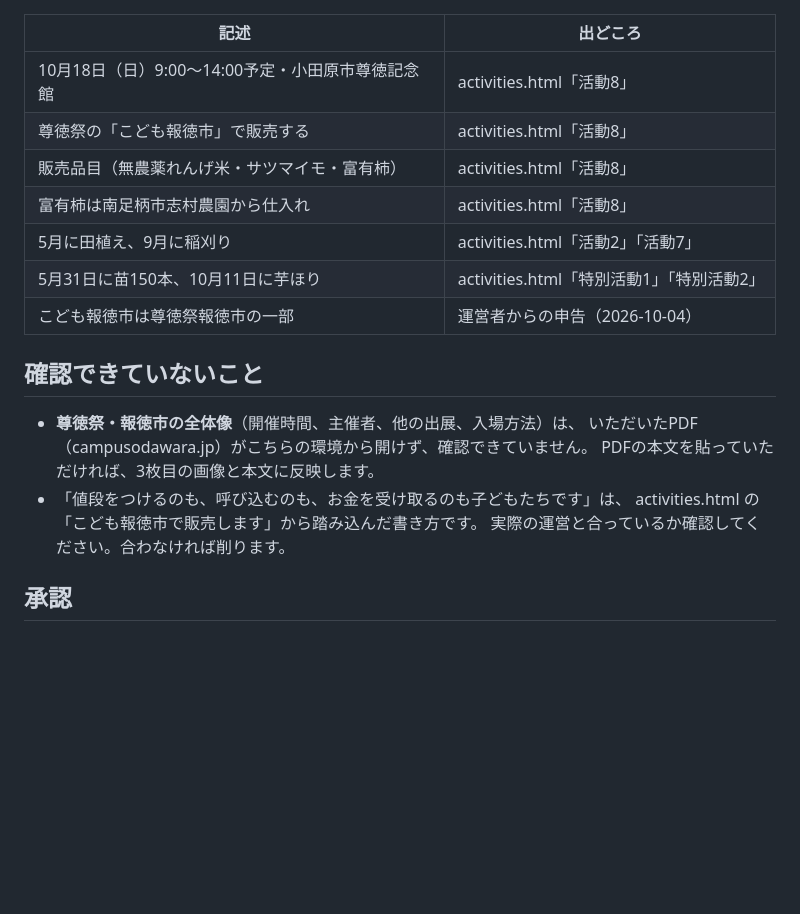
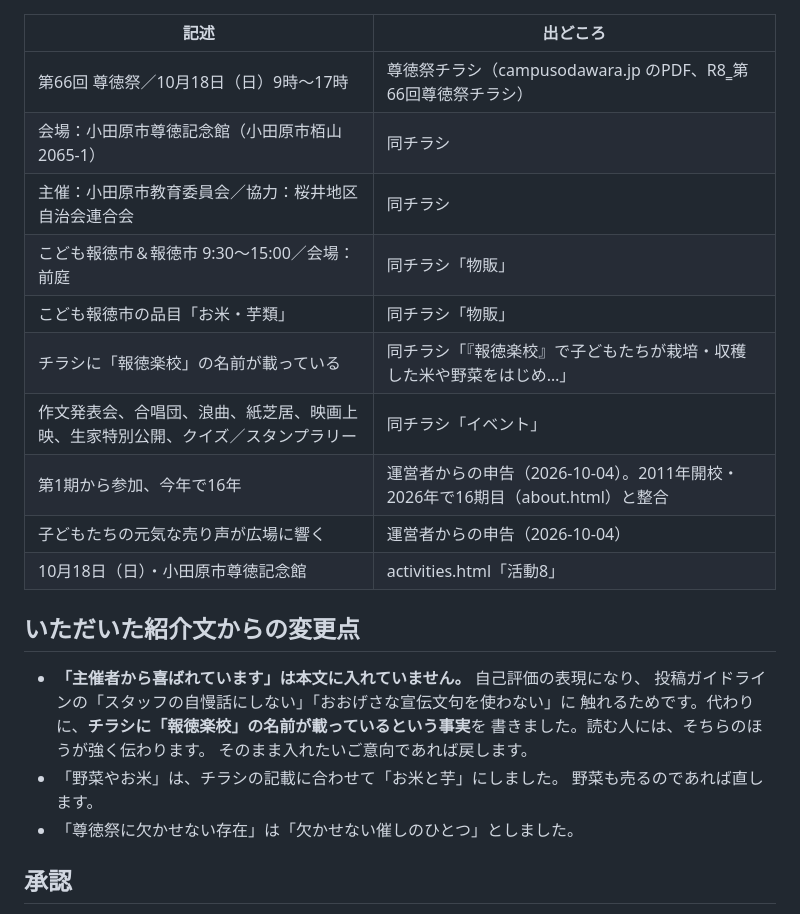
Before and after one commit to houtoku-gakko/houtoku-gakko.github.io, a Markdown page: instagram/posts/2026-10-xx-kodomo-houtokuichi-kokuchi.md, the part around one of its changes. GitHub-like rendering; blank space fills up the shorter version.

```diff
--- a/instagram/posts/2026-10-xx-kodomo-houtokuichi-kokuchi.md
+++ b/instagram/posts/2026-10-xx-kodomo-houtokuichi-kokuchi.md
@@ -71,22 +73,27 @@ https://claude.ai/artifact/X48ZGFuRDJT8gNuYw25BSA
 
 | 記述 | 出どころ |
 | --- | --- |
-| 10月18日（日）9:00〜14:00予定・小田原市尊徳記念館 | activities.html「活動8」 |
-| 尊徳祭の「こども報徳市」で販売する | activities.html「活動8」 |
-| 販売品目（無農薬れんげ米・サツマイモ・富有柿） | activities.html「活動8」 |
-| 富有柿は南足柄市志村農園から仕入れ | activities.html「活動8」 |
-| 5月に田植え、9月に稲刈り | activities.html「活動2」「活動7」 |
-| 5月31日に苗150本、10月11日に芋ほり | activities.html「特別活動1」「特別活動2」 |
-| こども報徳市は尊徳祭報徳市の一部 | 運営者からの申告（2026-10-04） |
+| 第66回 尊徳祭／10月18日（日）9時〜17時 | 尊徳祭チラシ（campusodawara.jp のPDF、R8‗第66回尊徳祭チラシ） |
+| 会場：小田原市尊徳記念館（小田原市栢山2065-1） | 同チラシ |
+| 主催：小田原市教育委員会／協力：桜井地区自治会連合会 | 同チラシ |
+| こども報徳市＆報徳市 9:30〜15:00／会場：前庭 | 同チラシ「物販」 |
+| こども報徳市の品目「お米・芋類」 | 同チラシ「物販」 |
+| チラシに「報徳楽校」の名前が載っている | 同チラシ「『報徳楽校』で子どもたちが栽培・収穫した米や野菜をはじめ…」 |
+| 作文発表会、合唱団、浪曲、紙芝居、映画上映、生家特別公開、クイズ／スタンプラリー | 同チラシ「イベント」 |
+| 第1期から参加、今年で16年 | 運営者からの申告（2026-10-04）。2011年開校・2026年で16期目（about.html）と整合 |
+| 子どもたちの元気な売り声が広場に響く | 運営者からの申告（2026-10-04） |
+| 10月18日（日）・小田原市尊徳記念館 | activities.html「活動8」 |
 
-## 確認できていないこと
+## いただいた紹介文からの変更点
 
-- **尊徳祭・報徳市の全体像**（開催時間、主催者、他の出展、入場方法）は、
-  いただいたPDF（campusodawara.jp）がこちらの環境から開けず、確認できていません。
-  PDFの本文を貼っていただければ、3枚目の画像と本文に反映します。
-- 「値段をつけるのも、呼び込むのも、お金を受け取るのも子どもたちです」は、
-  activities.html の「こども報徳市で販売します」から踏み込んだ書き方です。
-  実際の運営と合っているか確認してください。合わなければ削ります。
+- **「主催者から喜ばれています」は本文に入れていません。** 自己評価の表現になり、
+  投稿ガイドラインの「スタッフの自慢話にしない」「おおげさな宣伝文句を使わない」に
+  触れるためです。代わりに、**チラシに「報徳楽校」の名前が載っているという事実**を
+  書きました。読む人には、そちらのほうが強く伝わります。
+  そのまま入れたいご意向であれば戻します。
+- 「野菜やお米」は、チラシの記載に合わせて「お米と芋」にしました。
+  野菜も売るのであれば直します。
+- 「尊徳祭に欠かせない存在」は「欠かせない催しのひとつ」としました。
 
 ## 承認
 
```
Also changed, not shown: other parts of instagram/posts/2026-10-xx-kodomo-houtokuichi-kokuchi.md (+47 -45 lines).
